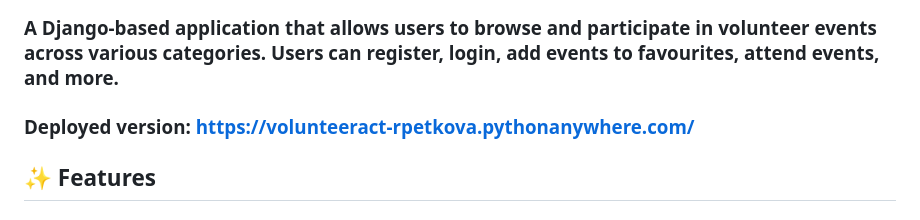
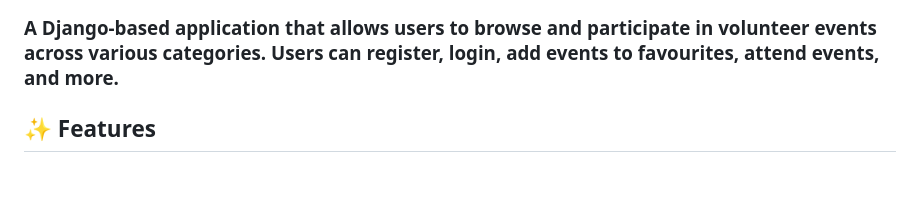
Before and after one commit to rayapetkova/VolunteerAct, a Markdown page: README.md, the part around the change. GitHub-like rendering; blank space fills up the shorter version.

```diff
--- a/README.md
+++ b/README.md
@@ -1,7 +1,5 @@
 # 🌼 VolunteerAct
 ### A Django-based application that allows users to browse and participate in volunteer events across various categories. Users can register, login, add events to favourites, attend events, and more.
-
-### Deployed version: https://volunteeract-rpetkova.pythonanywhere.com/
 
 ## ✨ Features
 ### 🔐 Authentication
```
